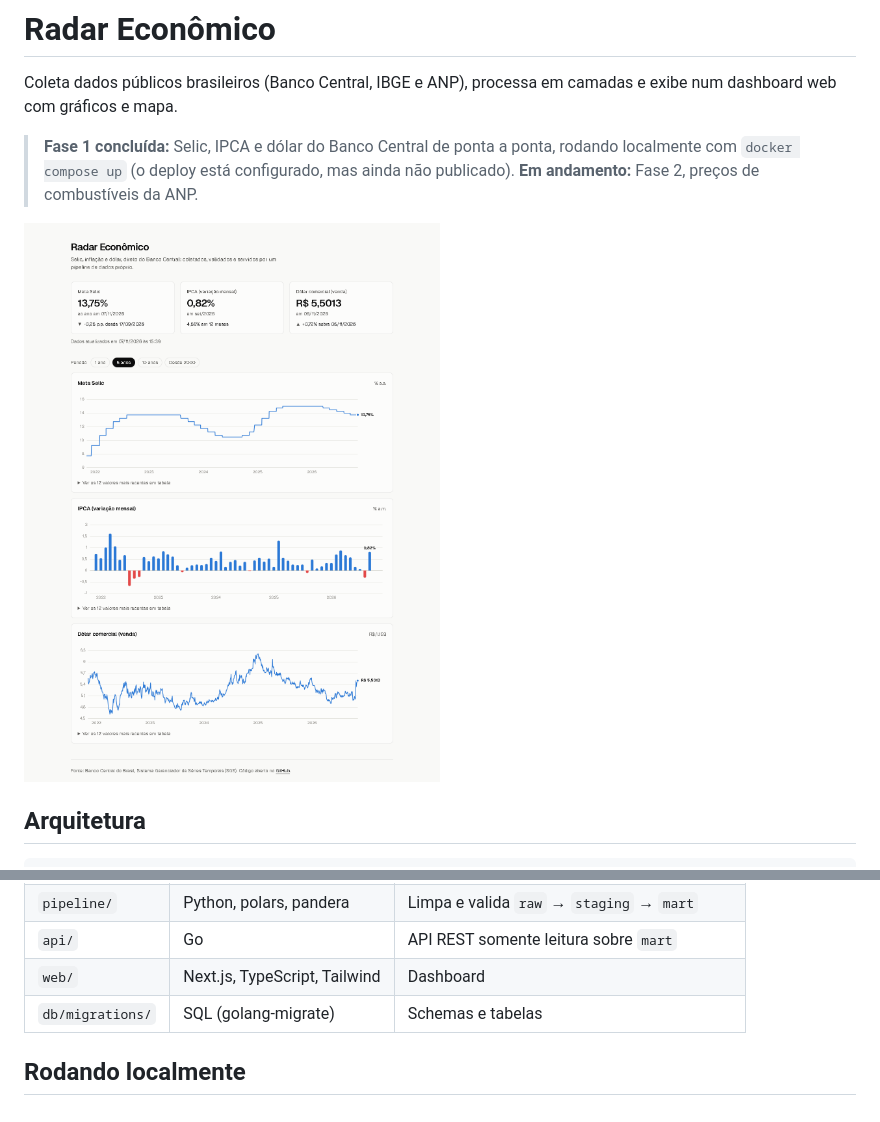
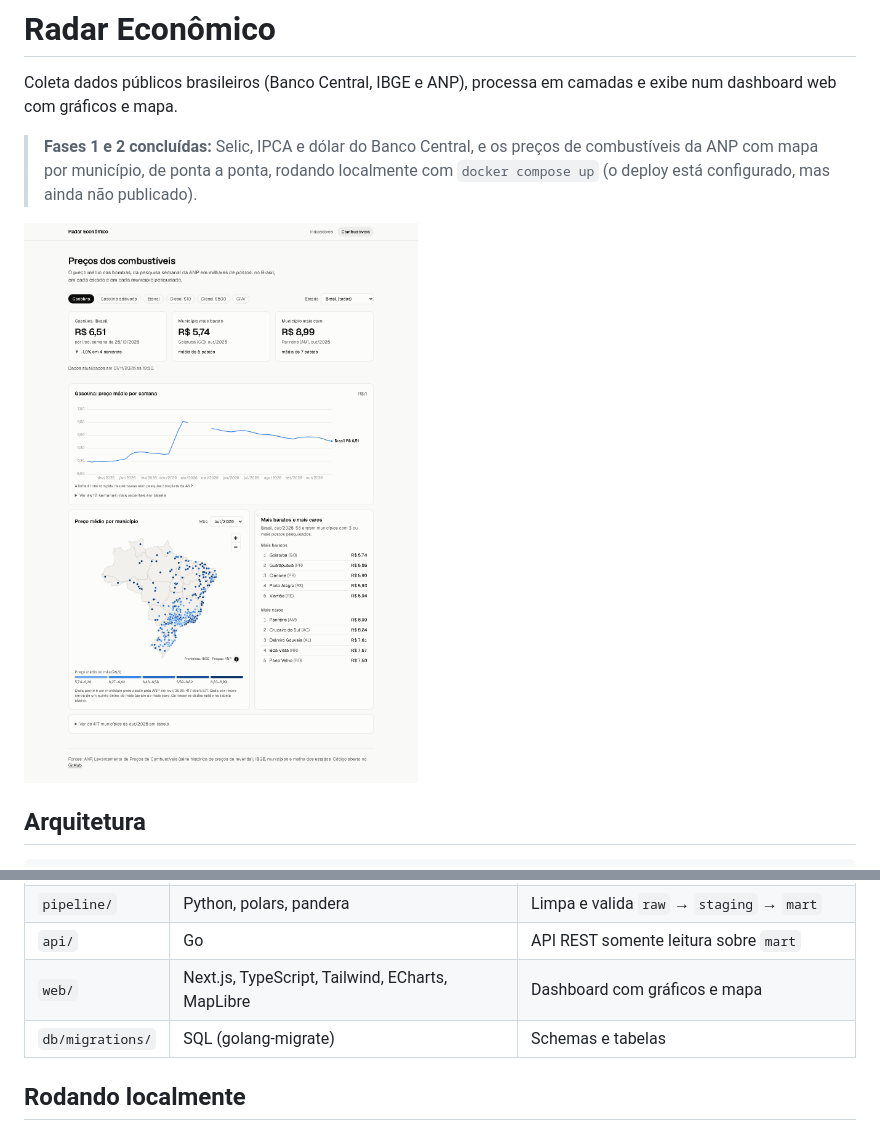
Before and after one commit to LuizAPLeite/radar-economico, a Markdown page: README.md, 2 parts joined by grey strips. Drawn GitHub-style; pictures changed too: docs/img/combustiveis.png (added), docs/img/dashboard.png.

```diff
--- a/README.md
+++ b/README.md
@@ -3,13 +3,14 @@
 Coleta dados públicos brasileiros (Banco Central, IBGE e ANP), processa em
 camadas e exibe num dashboard web com gráficos e mapa.
 
-> **Fase 1 concluída:** Selic, IPCA e dólar do Banco Central de ponta a ponta,
+> **Fases 1 e 2 concluídas:** Selic, IPCA e dólar do Banco Central, e os
+> preços de combustíveis da ANP com mapa por município, de ponta a ponta,
 > rodando localmente com `docker compose up` (o deploy está configurado, mas
-> ainda não publicado). **Em andamento:** Fase 2, preços de combustíveis da ANP.
+> ainda não publicado).
 
 <picture>
-  <source media="(prefers-color-scheme: dark)" srcset="docs/img/dashboard-escuro.png">
-  <img alt="Dashboard do Radar Econômico: cards com a meta Selic (13,75% ao ano), o IPCA (0,82% em setembro, 4,58% em 12 meses) e o dólar (R$ 5,5013), seguidos de um gráfico de cada indicador nos últimos 5 anos" src="docs/img/dashboard.png">
+  <source media="(prefers-color-scheme: dark)" srcset="docs/img/combustiveis-escuro.png">
+  <img alt="Página de combustíveis do Radar Econômico: filtros de combustível e estado, cards com a gasolina a R$ 6,51 no Brasil, o município mais barato (Goiatuba, R$ 5,74) e o mais caro (Parintins, R$ 8,99) em outubro de 2026, o gráfico do preço médio semanal e o mapa do Brasil com um ponto colorido por município pesquisado, ao lado dos rankings" src="docs/img/combustiveis.png">
 </picture>
 
 ## Arquitetura
@@ -26,7 +27,7 @@ A API só lê o schema `mart`.
 | `collector/` | Go | Coleta concorrente das fontes, grava em `raw` |
 | `pipeline/` | Python, polars, pandera | Limpa e valida `raw` → `staging` → `mart` |
 | `api/` | Go | API REST somente leitura sobre `mart` |
-| `web/` | Next.js, TypeScript, Tailwind | Dashboard |
+| `web/` | Next.js, TypeScript, Tailwind, ECharts, MapLibre | Dashboard com gráficos e mapa |
 | `db/migrations/` | SQL (golang-migrate) | Schemas e tabelas |
 
 ## Rodando localmente
```
Also changed, not shown: other parts of README.md (+36 -5 lines), CLAUDE.md (+16 -1 lines), docs/img/combustiveis-escuro.png (added), docs/img/dashboard-escuro.png.
